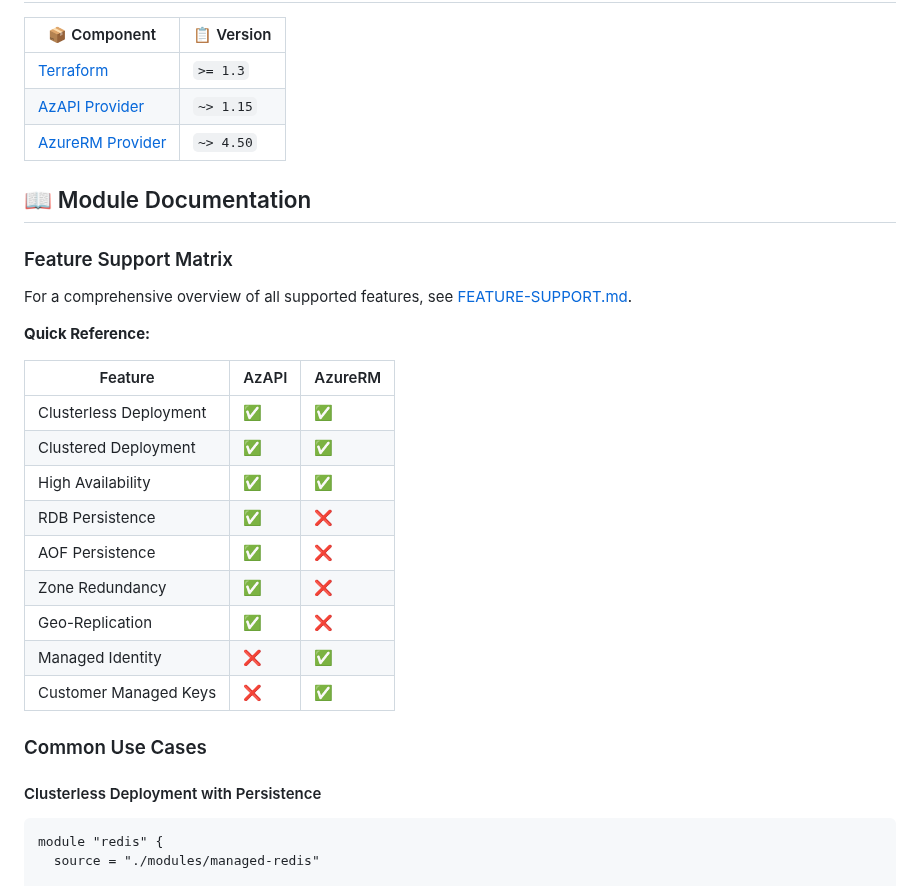
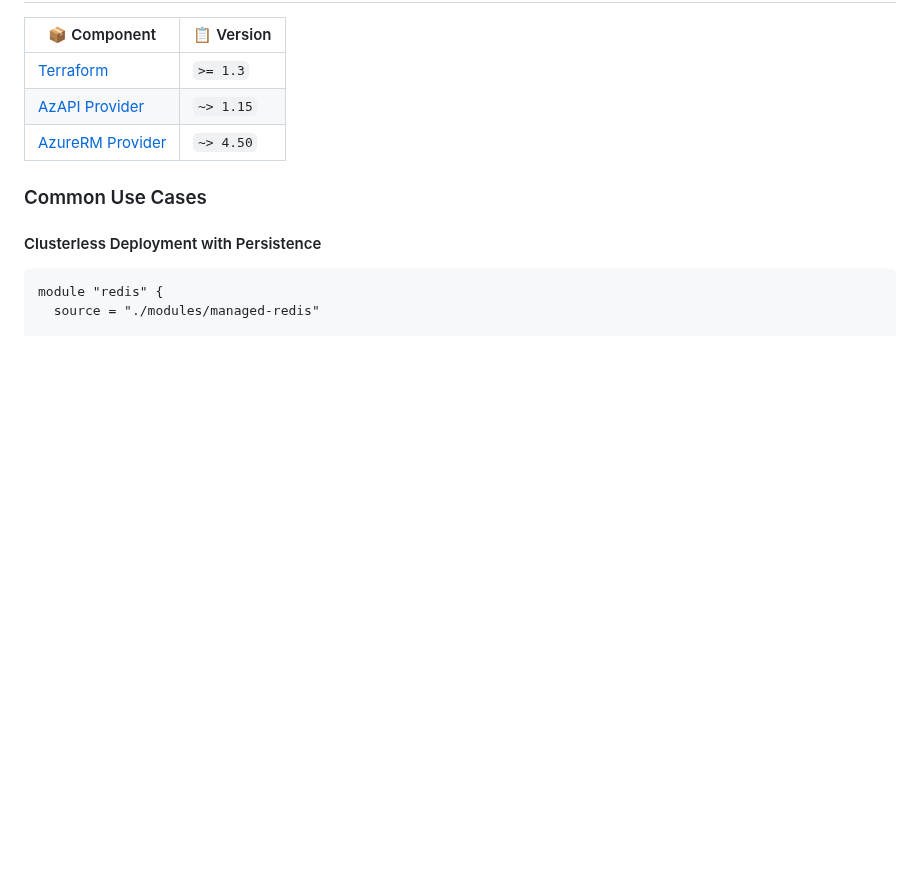
Before and after one commit to tfindelkind-redis/azure-managed-redis-terraform, a Markdown page: README.md, the part around the change. GitHub-like rendering; blank space fills up the shorter version.

```diff
--- a/README.md
+++ b/README.md
@@ -354,26 +354,6 @@ terraform apply
 | [AzAPI Provider](https://registry.terraform.io/providers/Azure/azapi/latest) | `~> 1.15` |
 | [AzureRM Provider](https://registry.terraform.io/providers/hashicorp/azurerm/latest) | `~> 4.50` |
 
-## 📖 Module Documentation
-
-### Feature Support Matrix
-
-For a comprehensive overview of all supported features, see [FEATURE-SUPPORT.md](FEATURE-SUPPORT.md).
-
-**Quick Reference:**
-
-| Feature | AzAPI | AzureRM |
-|---------|-------|---------|
-| Clusterless Deployment | ✅ | ✅ |
-| Clustered Deployment | ✅ | ✅ |
-| High Availability | ✅ | ✅ |
-| RDB Persistence | ✅ | ❌ |
-| AOF Persistence | ✅ | ❌ |
-| Zone Redundancy | ✅ | ❌ |
-| Geo-Replication | ✅ | ❌ |
-| Managed Identity | ❌ | ✅ |
-| Customer Managed Keys | ❌ | ✅ |
-
 ### Common Use Cases
 
 #### Clusterless Deployment with Persistence
```
